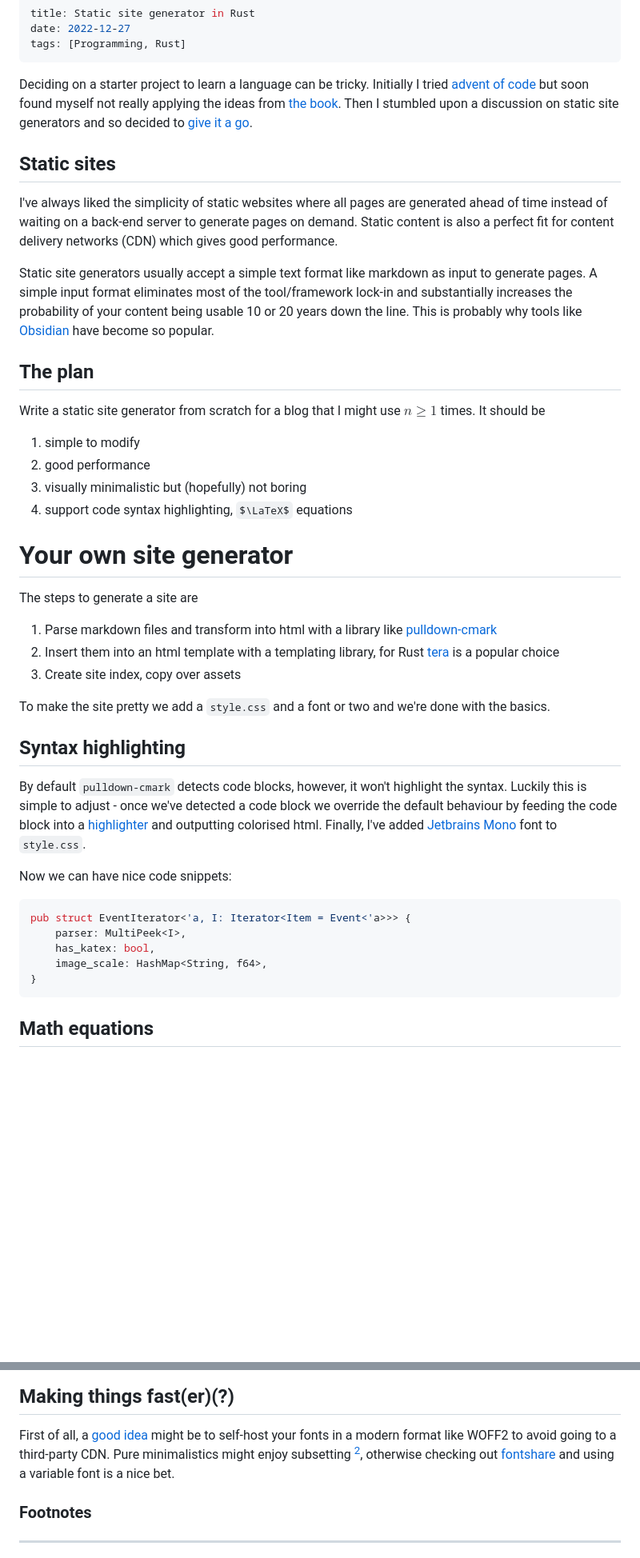
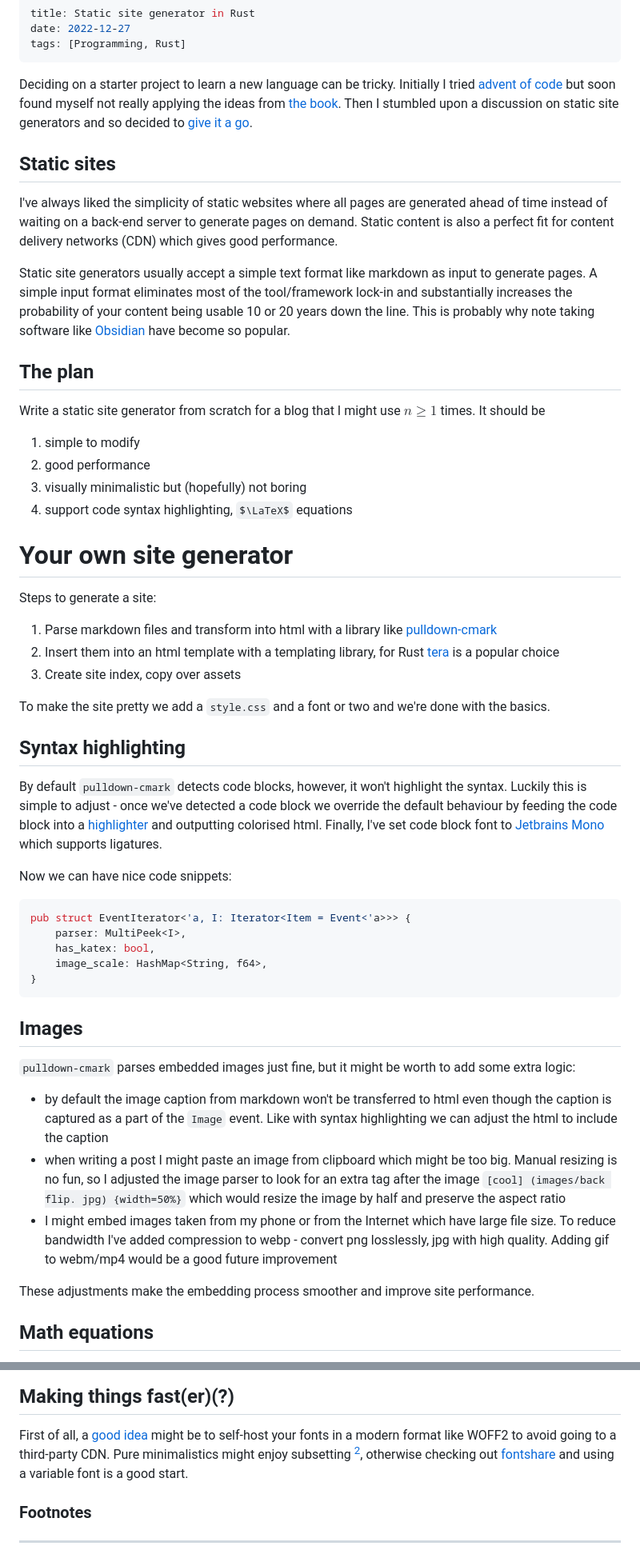
Before and after one commit to rudolfsg/blog, a Markdown page: posts/static site generator.md, 2 parts joined by grey strips. Shown at 80% size. Rendered like a GitHub page; some formulas as TeX source; blank space fills up the shorter version.

Commit message:
progress on post

````diff
--- a/posts/static site generator.md
+++ b/posts/static site generator.md
@@ -5,13 +5,13 @@ tags: [Programming, Rust]
 ---
 
 
-Deciding on a starter project to learn a language can be tricky. Initially I tried [advent of code](https://adventofcode.com/) but soon found myself not really applying the ideas from [the book](https://doc.rust-lang.org/book/). Then I stumbled upon a discussion on static site generators and so decided to [give it a go](https://github.com/rudolfsg/blog).
+Deciding on a starter project to learn a new language can be tricky. Initially I tried [advent of code](https://adventofcode.com/) but soon found myself not really applying the ideas from [the book](https://doc.rust-lang.org/book/). Then I stumbled upon a discussion on static site generators and so decided to [give it a go](https://github.com/rudolfsg/blog).
 
 ## Static sites
 
 I've always liked the simplicity of static websites where all pages are generated ahead of time instead of waiting on a back-end server to generate pages on demand. Static content is also a perfect fit for content delivery networks (CDN) which gives good performance.
 
-Static site generators usually accept a simple text format like markdown as input to generate pages. A simple input format eliminates most of the tool/framework lock-in and substantially increases the probability of your content being usable 10 or 20 years down the line. This is probably why tools like [Obsidian](https://obsidian.md/) have become so popular.
+Static site generators usually accept a simple text format like markdown as input to generate pages. A simple input format eliminates most of the tool/framework lock-in and substantially increases the probability of your content being usable 10 or 20 years down the line. This is probably why note taking software like [Obsidian](https://obsidian.md/) have become so popular.
 
 ## The plan
 
@@ -23,7 +23,7 @@ Write a static site generator from scratch for a blog that I might use $n \geq 1
 
 # Your own site generator
 
-The steps to generate a site are
+Steps to generate a site:
 1. Parse markdown files and transform into html with a library like [pulldown-cmark](https://github.com/raphlinus/pulldown-cmark)
 2. Insert them into an html template with a templating library, for Rust [tera](https://github.com/Keats/tera) is a popular choice
 3. Create site index, copy over assets
@@ -32,7 +32,7 @@ To make the site pretty we add a `style.css` and a font or two and we're done wi
 
 ## Syntax highlighting
 
-By default `pulldown-cmark` detects code blocks, however, it won't highlight the syntax. Luckily this is simple to adjust - once we've detected a code block we override the default behaviour by feeding the code block into a [highlighter](https://crates.io/crates/syntect) and outputting colorised html. Finally, I've added [Jetbrains Mono](https://www.jetbrains.com/lp/mono/) font to `style.css`.
+By default `pulldown-cmark` detects code blocks, however, it won't highlight the syntax. Luckily this is simple to adjust - once we've detected a code block we override the default behaviour by feeding the code block into a [highlighter](https://crates.io/crates/syntect) and outputting colorised html. Finally, I've set code block font to [Jetbrains Mono](https://www.jetbrains.com/lp/mono/) which supports ligatures.
 
 Now we can have nice code snippets:
 
@@ -43,6 +43,16 @@ pub struct EventIterator<'a, I: Iterator<Item = Event<'a>>> {
     image_scale: HashMap<String, f64>,
 }
 ```
+
+## Images
+
+`pulldown-cmark` parses embedded images just fine, but it might be worth to add some extra logic:
+
+* by default the image caption from markdown won't be transferred to html even though the caption is captured as a part of the `Image` event. Like with syntax highlighting we can adjust the html to include the caption
+* when writing a post I might paste an image from clipboard which might be too big. Manual resizing is no fun, so I adjusted the image parser to look for an extra tag after the image `[cool] (images/back flip. jpg) {width=50%}` which would resize the image by half and preserve the aspect ratio
+* I might embed images taken from my phone or from the Internet which have large file size. To reduce bandwidth I've added compression to webp - convert png losslessly, jpg with high quality. Adding gif to webm/mp4 would be a good future improvement
+
+These adjustments make the embedding process smoother and improve site performance.
 
 ## Math equations
 
@@ -59,7 +69,7 @@ $$ \int_{-\infty}^{\infty} e^{-x^2} dx = \sqrt{\pi} $$
 
 ## Making things fast(er)(?)
 
-First of all, a [good idea](https://www.tunetheweb.com/blog/should-you-self-host-google-fonts/) might be to self-host your fonts in a modern format like WOFF2 to avoid going to a third-party CDN. Pure minimalistics might enjoy subsetting [^font], otherwise checking out [fontshare](https://www.fontshare.com/) and using a variable font is a nice bet.
+First of all, a [good idea](https://www.tunetheweb.com/blog/should-you-self-host-google-fonts/) might be to self-host your fonts in a modern format like WOFF2 to avoid going to a third-party CDN. Pure minimalistics might enjoy subsetting [^font], otherwise checking out [fontshare](https://www.fontshare.com/) and using a variable font is a good start.
 
 
 
````
